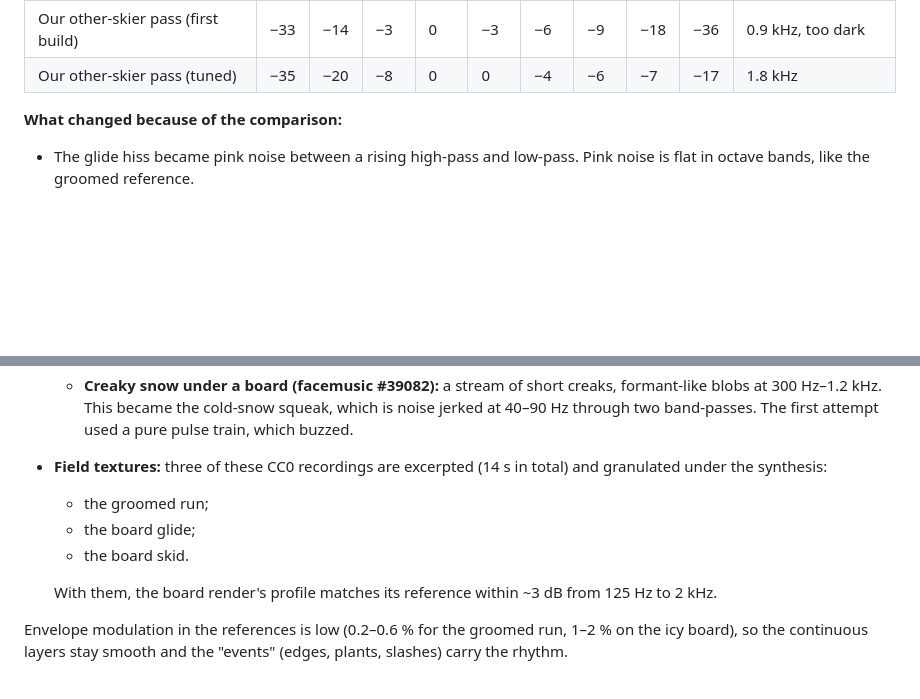
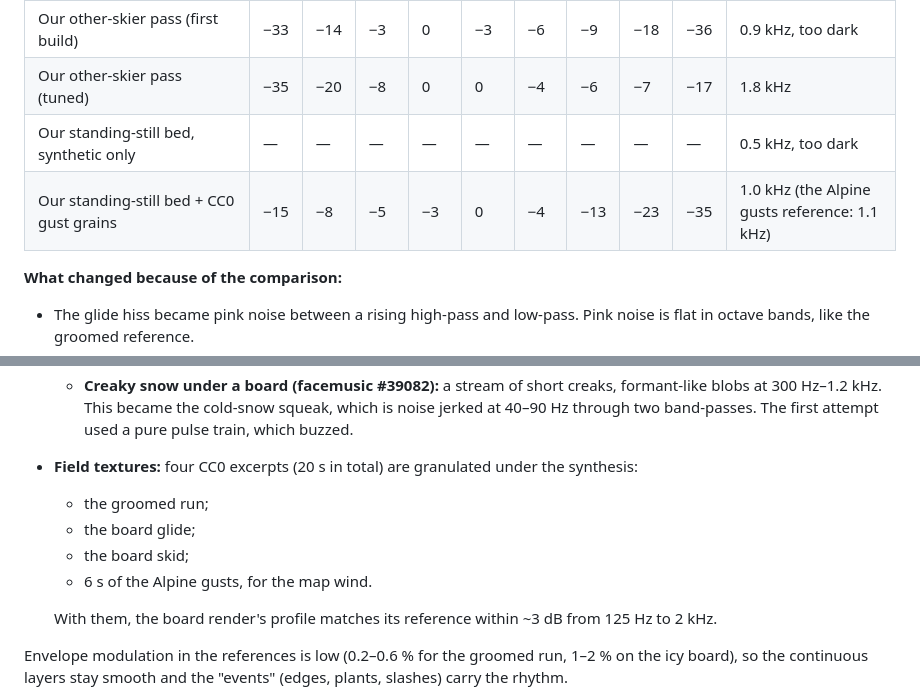
Before and after one commit to NeilGilani/sendit, a Markdown page: docs/audio-research.md, 2 parts joined by grey strips. Rendered like a GitHub page; blank space fills up the shorter version.

Commit message:
docs: wind texture comparison
Co-Authored-By: Claude Opus 5.5 <noreply@anthropic.com>

```diff
--- a/docs/audio-research.md
+++ b/docs/audio-research.md
@@ -90,6 +90,8 @@ levels in dB relative to the loudest band, for the loudest 15 % of seconds.
 | Skiers passing a recordist (Selector #680075) | −5 | 0 | −3 | −7 | −5 | −4 | −4 | −4 | −11 | 1.8 kHz |
 | Our other-skier pass (first build) | −33 | −14 | −3 | 0 | −3 | −6 | −9 | −18 | −36 | 0.9 kHz, too dark |
 | Our other-skier pass (tuned) | −35 | −20 | −8 | 0 | 0 | −4 | −6 | −7 | −17 | 1.8 kHz |
+| Our standing-still bed, synthetic only | — | — | — | — | — | — | — | — | — | 0.5 kHz, too dark |
+| Our standing-still bed + CC0 gust grains | −15 | −8 | −5 | −3 | 0 | −4 | −13 | −23 | −35 | 1.0 kHz (the Alpine gusts reference: 1.1 kHz) |
 
 **What changed because of the comparison:**
 - The glide hiss became pink noise between a rising high-pass and low-pass. Pink noise is flat in octave bands,
@@ -112,11 +114,11 @@ levels in dB relative to the loudest band, for the loudest 15 % of seconds.
   - **Creaky snow under a board (facemusic #39082):** a stream of short creaks, formant-like blobs at
     300 Hz–1.2 kHz. This became the cold-snow squeak, which is noise jerked at 40–90 Hz through two band-passes.
     The first attempt used a pure pulse train, which buzzed.
-- **Field textures:** three of these CC0 recordings are excerpted (14 s in total) and granulated under the
-  synthesis:
+- **Field textures:** four CC0 excerpts (20 s in total) are granulated under the synthesis:
   - the groomed run;
   - the board glide;
-  - the board skid.
+  - the board skid;
+  - 6 s of the Alpine gusts, for the map wind.
 
   With them, the board render's profile matches its reference within ~3 dB from 125 Hz to 2 kHz.
 
```
